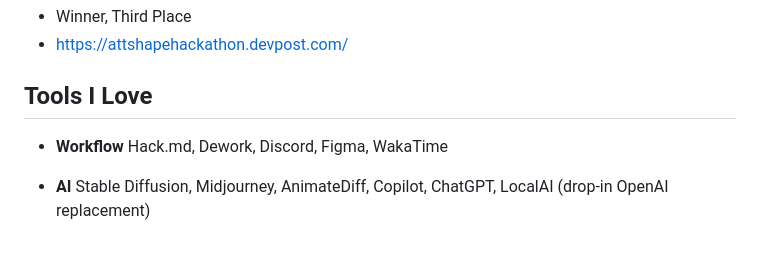
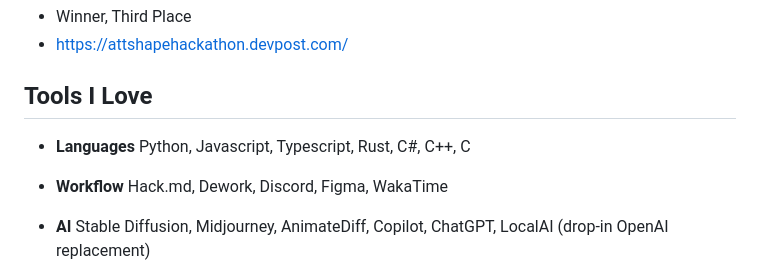
Before and after one commit to lalalune/website, a Markdown page: README.md, the part around the change. Rendered like a GitHub page; blank space fills up the shorter version.

```diff
--- a/README.md
+++ b/README.md
@@ -117,6 +117,8 @@ Full-stack engineer and product designer with a passion for building things that
 
 ## Tools I Love
 
+- **Languages** Python, Javascript, Typescript, Rust, C#, C++, C
+
 - **Workflow** Hack.md, Dework, Discord, Figma, WakaTime
 
 - **AI** Stable Diffusion, Midjourney, AnimateDiff, Copilot, ChatGPT, LocalAI (drop-in OpenAI replacement)
```
